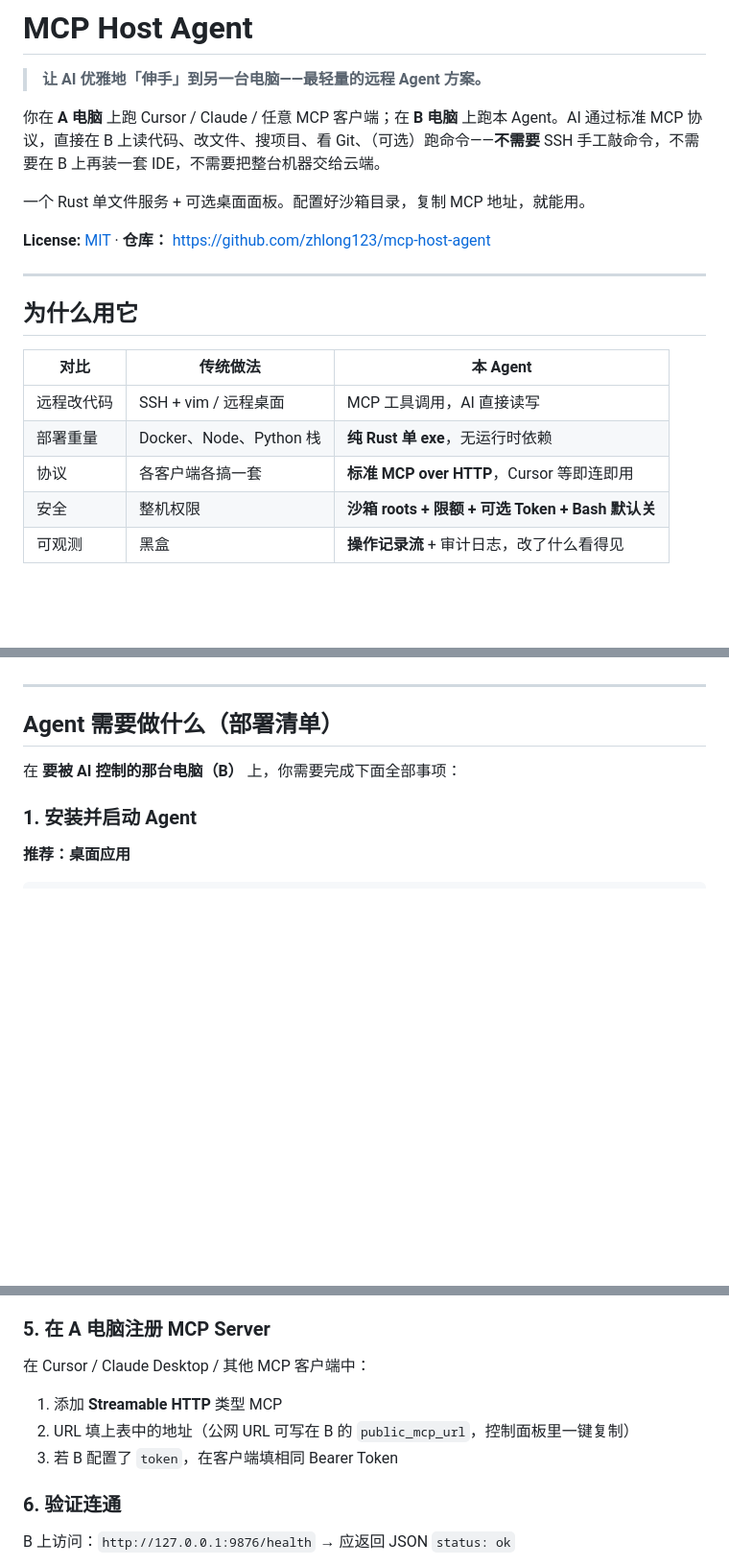
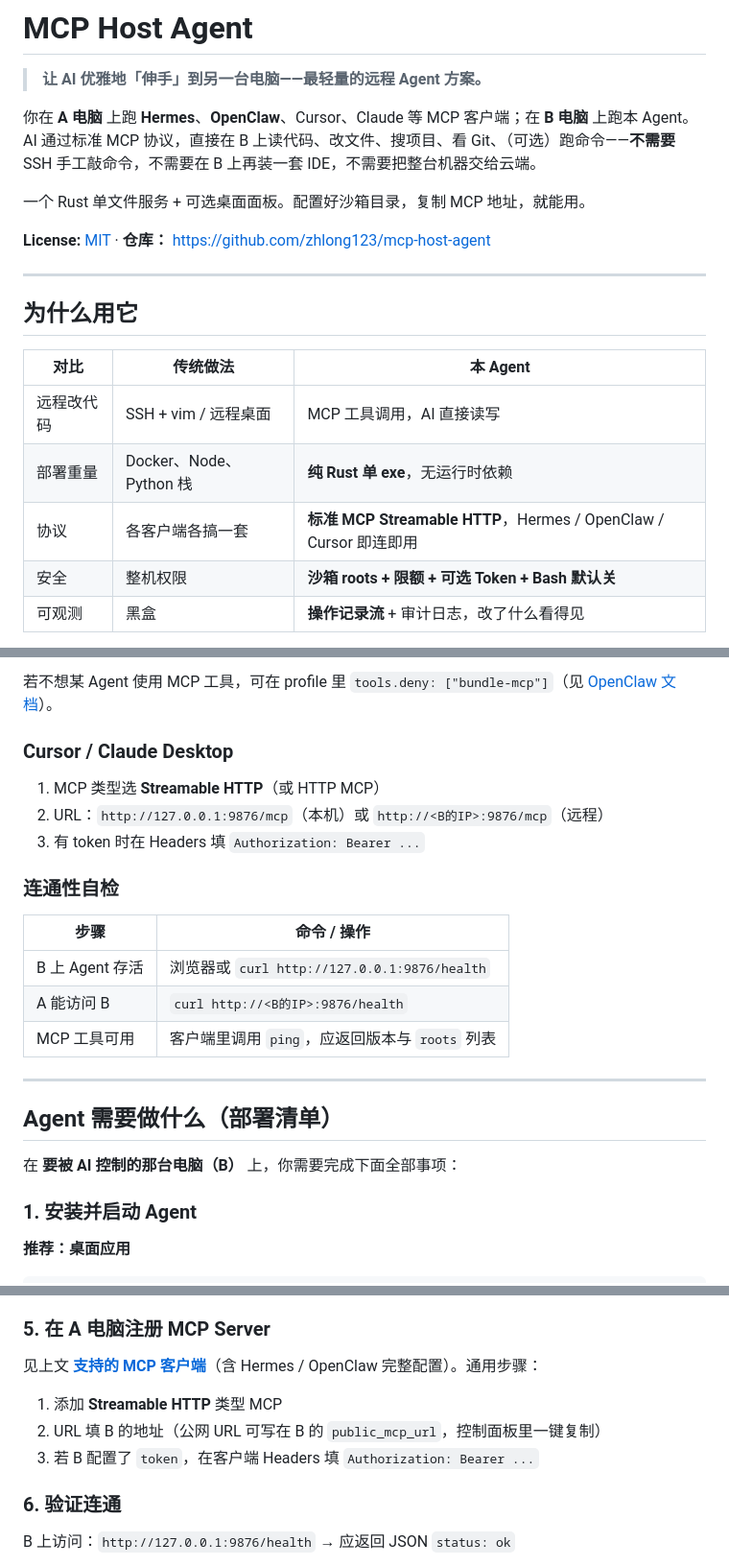
Before and after one commit to zhlong123/mcp-host-agent, a Markdown page: README.md, 3 parts joined by grey strips. Shown at 96% size. Rendered like a GitHub page; blank space fills up the shorter version.

```diff
--- a/README.md
+++ b/README.md
@@ -2,7 +2,7 @@
 
 > **让 AI 优雅地「伸手」到另一台电脑——最轻量的远程 Agent 方案。**
 
-你在 **A 电脑** 上跑 Cursor / Claude / 任意 MCP 客户端；在 **B 电脑** 上跑本 Agent。AI 通过标准 MCP 协议，直接在 B 上读代码、改文件、搜项目、看 Git、（可选）跑命令——**不需要** SSH 手工敲命令，不需要在 B 上再装一套 IDE，不需要把整台机器交给云端。
+你在 **A 电脑** 上跑 **Hermes**、**OpenClaw**、Cursor、Claude 等 MCP 客户端；在 **B 电脑** 上跑本 Agent。AI 通过标准 MCP 协议，直接在 B 上读代码、改文件、搜项目、看 Git、（可选）跑命令——**不需要** SSH 手工敲命令，不需要在 B 上再装一套 IDE，不需要把整台机器交给云端。
 
 一个 Rust 单文件服务 + 可选桌面面板。配置好沙箱目录，复制 MCP 地址，就能用。
 
@@ -16,7 +16,7 @@
 |------|----------|----------|
 | 远程改代码 | SSH + vim / 远程桌面 | MCP 工具调用，AI 直接读写 |
 | 部署重量 | Docker、Node、Python 栈 | **纯 Rust 单 exe**，无运行时依赖 |
-| 协议 | 各客户端各搞一套 | **标准 MCP over HTTP**，Cursor 等即连即用 |
+| 协议 | 各客户端各搞一套 | **标准 MCP Streamable HTTP**，Hermes / OpenClaw / Cursor 即连即用 |
 | 安全 | 整机权限 | **沙箱 roots + 限额 + 可选 Token + Bash 默认关** |
 | 可观测 | 黑盒 | **操作记录流** + 审计日志，改了什么看得见 |
 
@@ -44,3 +116,18 @@ AI 发出的每个动作（读文件、改一行、glob 搜索…）都是一次
+若不想某 Agent 使用 MCP 工具，可在 profile 里 `tools.deny: ["bundle-mcp"]`（见 [OpenClaw 文档](https://docs.openclaw.ai/cli/mcp)）。
+
+### Cursor / Claude Desktop
+
+1. MCP 类型选 **Streamable HTTP**（或 HTTP MCP）
+2. URL：`http://127.0.0.1:9876/mcp`（本机）或 `http://<B的IP>:9876/mcp`（远程）
+3. 有 token 时在 Headers 填 `Authorization: Bearer ...`
+
+### 连通性自检
+
+| 步骤 | 命令 / 操作 |
+|------|-------------|
+| B 上 Agent 存活 | 浏览器或 `curl http://127.0.0.1:9876/health` |
+| A 能访问 B | `curl http://<B的IP>:9876/health` |
+| MCP 工具可用 | 客户端里调用 `ping`，应返回版本与 `roots` 列表 |
 
 ---
 
@@ -108,11 +195,11 @@ token = "足够长的随机字符串"    # 穿透/公网：强烈建议
 
 ### 5. 在 A 电脑注册 MCP Server
 
-在 Cursor / Claude Desktop / 其他 MCP 客户端中：
+见上文 **[支持的 MCP 客户端](#支持的-mcp-客户端)**（含 Hermes / OpenClaw 完整配置）。通用步骤：
 
 1. 添加 **Streamable HTTP** 类型 MCP
-2. URL 填上表中的地址（公网 URL 可写在 B 的 `public_mcp_url`，控制面板里一键复制）
-3. 若 B 配置了 `token`，在客户端填相同 Bearer Token
+2. URL 填 B 的地址（公网 URL 可写在 B 的 `public_mcp_url`，控制面板里一键复制）
+3. 若 B 配置了 `token`，在客户端 Headers 填 `Authorization: Bearer ...`
 
 ### 6. 验证连通
 
```
Also changed, not shown: other parts of README.md (+73 -1 lines).
